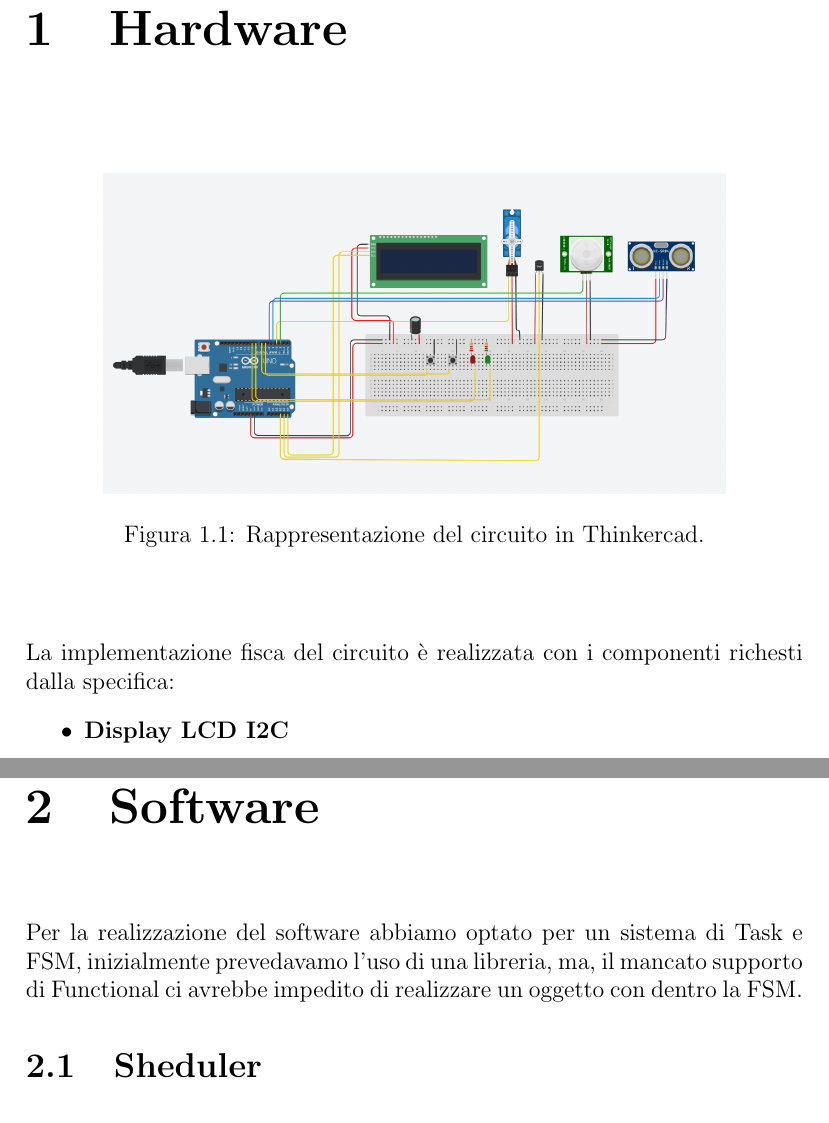
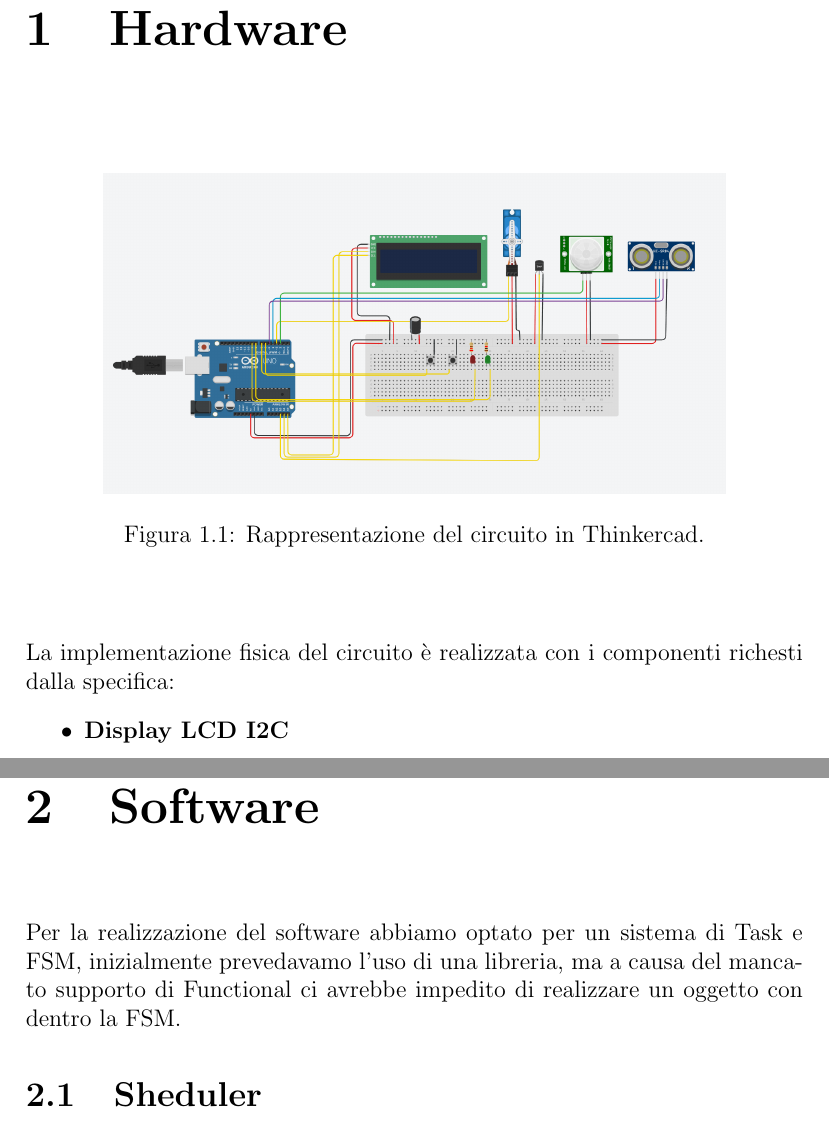
Before and after one commit to E-sc-D/SmartBin, a LaTeX document (report.tex): two parts of pages 3 and 5 of 7, joined at a grey line, cut so that both start at the same text. Compiled offline with pdfLaTeX.

Commit message:
report fix

```diff
--- a/report.tex
+++ b/report.tex
@@ -34,7 +34,7 @@
     \label{fig:sample-image} % Optional label for referencing the image
 \end{figure}
 \vspace{1cm}
-La implementazione fisca del circuito è realizzata con i componenti
+La implementazione fisica del circuito è realizzata con i componenti
 richesti dalla specifica:
 \begin{itemize}
     \item \textbf{Display LCD I2C}
@@ -82,7 +82,7 @@ diversi componenti e dal servo che causa picchi dovuti all'improvviso
 azionamento di esso, mentre Arduino NANO è per semplificare il cablaggio del circuito.
 \chapter{Software}
 Per la realizzazione del software abbiamo optato per un sistema di Task e FSM,
-inizialmente prevedavamo l'uso di una libreria, ma, il mancato supporto di Functional
+inizialmente prevedavamo l'uso di una libreria, ma a causa del mancato supporto di Functional
 ci avrebbe impedito di realizzare un oggetto con dentro la FSM.
 \section{Sheduler}
 Per lo Scheduler abbiamo usato la base trovata nel codice del corso e lo abbiamo
```
Also changed, not shown: report.pdf, 2 other files.
